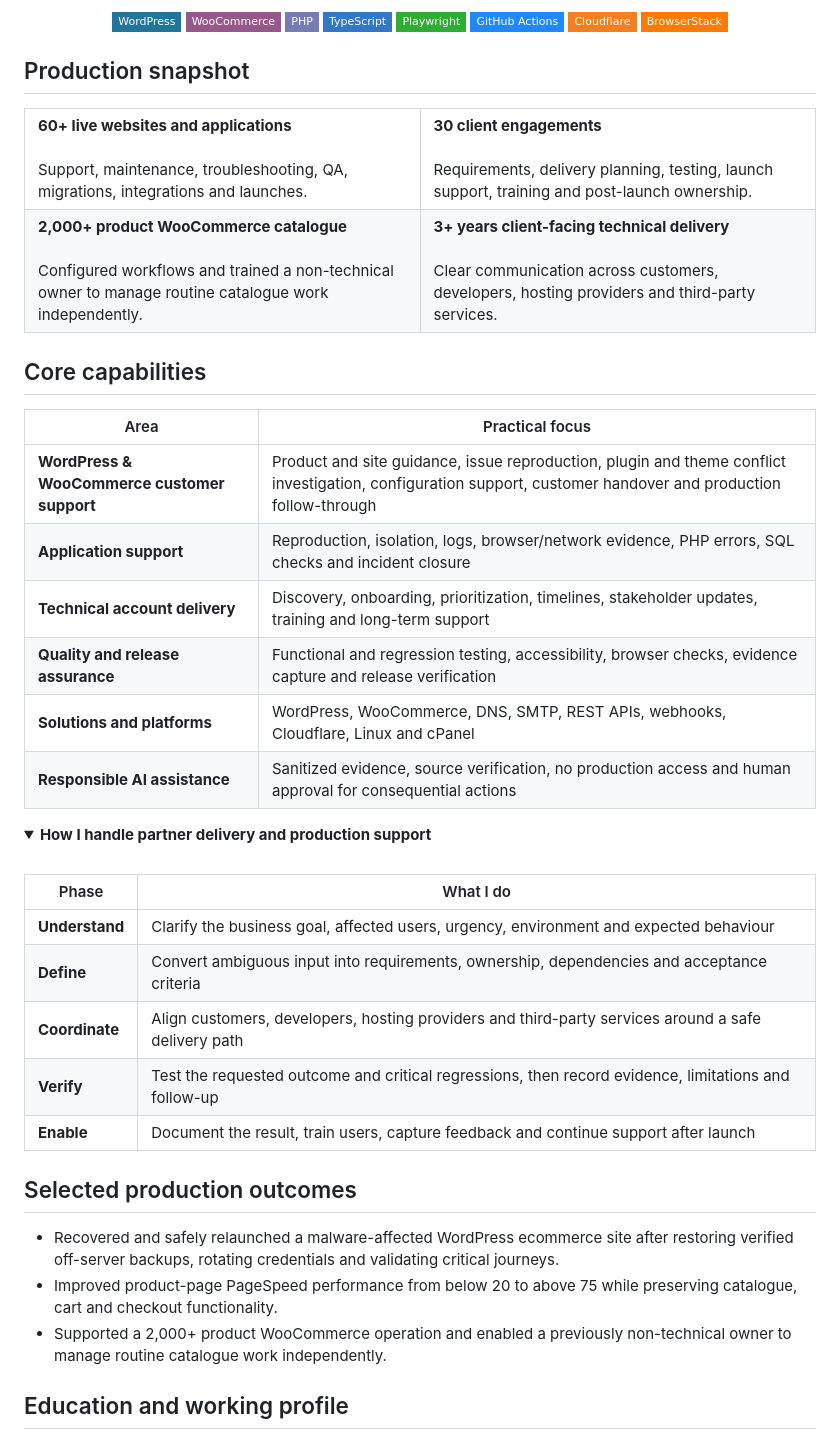
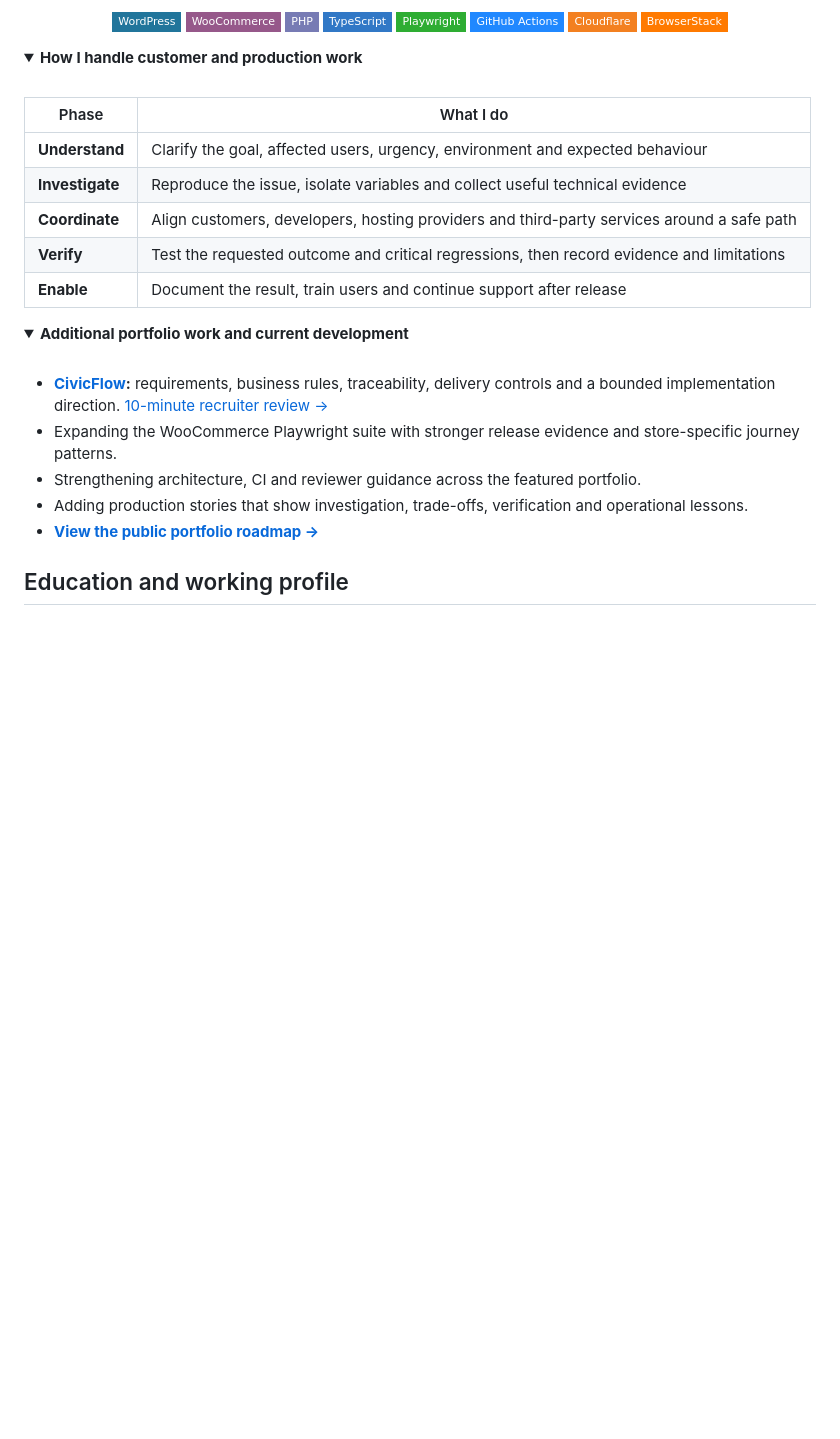
Before and after one commit to zpthanos/zpthanos, a Markdown page: README.md, the part around one of its changes. GitHub-like rendering; folded sections open; badges without logos; blank space fills up the shorter version.

```diff
--- a/README.md
+++ b/README.md
@@ -69,50 +67,33 @@ The WooCommerce project is the clearest match for my target role. The remaining
   <img src="https://img.shields.io/badge/BrowserStack-FF7A00?style=flat-square&logo=browserstack&logoColor=white" alt="BrowserStack" />
 </p>
 
-## Production snapshot
-
-<table>
-  <tr>
-    <td width="50%" valign="top"><strong>60+ live websites and applications</strong><br /><br />Support, maintenance, troubleshooting, QA, migrations, integrations and launches.</td>
-    <td width="50%" valign="top"><strong>30 client engagements</strong><br /><br />Requirements, delivery planning, testing, launch support, training and post-launch ownership.</td>
-  </tr>
-  <tr>
-    <td width="50%" valign="top"><strong>2,000+ product WooCommerce catalogue</strong><br /><br />Configured workflows and trained a non-technical owner to manage routine catalogue work independently.</td>
-    <td width="50%" valign="top"><strong>3+ years client-facing technical delivery</strong><br /><br />Clear communication across customers, developers, hosting providers and third-party services.</td>
-  </tr>
-</table>
-
-## Core capabilities
-
-| Area | Practical focus |
-| --- | --- |
-| **WordPress & WooCommerce customer support** | Product and site guidance, issue reproduction, plugin and theme conflict investigation, configuration support, customer handover and production follow-through |
-| **Application support** | Reproduction, isolation, logs, browser/network evidence, PHP errors, SQL checks and incident closure |
-| **Technical account delivery** | Discovery, onboarding, prioritization, timelines, stakeholder updates, training and long-term support |
-| **Quality and release assurance** | Functional and regression testing, accessibility, browser checks, evidence capture and release verification |
-| **Solutions and platforms** | WordPress, WooCommerce, DNS, SMTP, REST APIs, webhooks, Cloudflare, Linux and cPanel |
-| **Responsible AI assistance** | Sanitized evidence, source verification, no production access and human approval for consequential actions |
-
 <details>
-<summary><strong>How I handle partner delivery and production support</strong></summary>
+<summary><strong>How I handle customer and production work</strong></summary>
 
 <br />
 
 | Phase | What I do |
 | --- | --- |
-| **Understand** | Clarify the business goal, affected users, urgency, environment and expected behaviour |
-| **Define** | Convert ambiguous input into requirements, ownership, dependencies and acceptance criteria |
-| **Coordinate** | Align customers, developers, hosting providers and third-party services around a safe delivery path |
-| **Verify** | Test the requested outcome and critical regressions, then record evidence, limitations and follow-up |
-| **Enable** | Document the result, train users, capture feedback and continue support after launch |
+| **Understand** | Clarify the goal, affected users, urgency, environment and expected behaviour |
+| **Investigate** | Reproduce the issue, isolate variables and collect useful technical evidence |
+| **Coordinate** | Align customers, developers, hosting providers and third-party services around a safe path |
+| **Verify** | Test the requested outcome and critical regressions, then record evidence and limitations |
+| **Enable** | Document the result, train users and continue support after release |
 
 </details>
 
-## Selected production outcomes
+<details>
+<summary><strong>Additional portfolio work and current development</strong></summary>
 
-- Recovered and safely relaunched a malware-affected WordPress ecommerce site after restoring verified off-server backups, rotating credentials and validating critical journeys.
-- Improved product-page PageSpeed performance from below 20 to above 75 while preserving catalogue, cart and checkout functionality.
-- Supported a 2,000+ product WooCommerce operation and enabled a previously non-technical owner to manage routine catalogue work independently.
+<br />
+
+- **[CivicFlow](https://github.com/zpthanos/civicflow-portfolio):** requirements, business rules, traceability, delivery controls and a bounded implementation direction. [10-minute recruiter review →](https://github.com/zpthanos/civicflow-portfolio/blob/main/RECRUITER_REVIEW.md)
+- Expanding the WooCommerce Playwright suite with stronger release evidence and store-specific journey patterns.
+- Strengthening architecture, CI and reviewer guidance across the featured portfolio.
+- Adding production stories that show investigation, trade-offs, verification and operational lessons.
+- **[View the public portfolio roadmap →](ROADMAP.md)**
+
+</details>
 
 ## Education and working profile
 
```
Also changed, not shown: other parts of README.md (+37 -39 lines).
